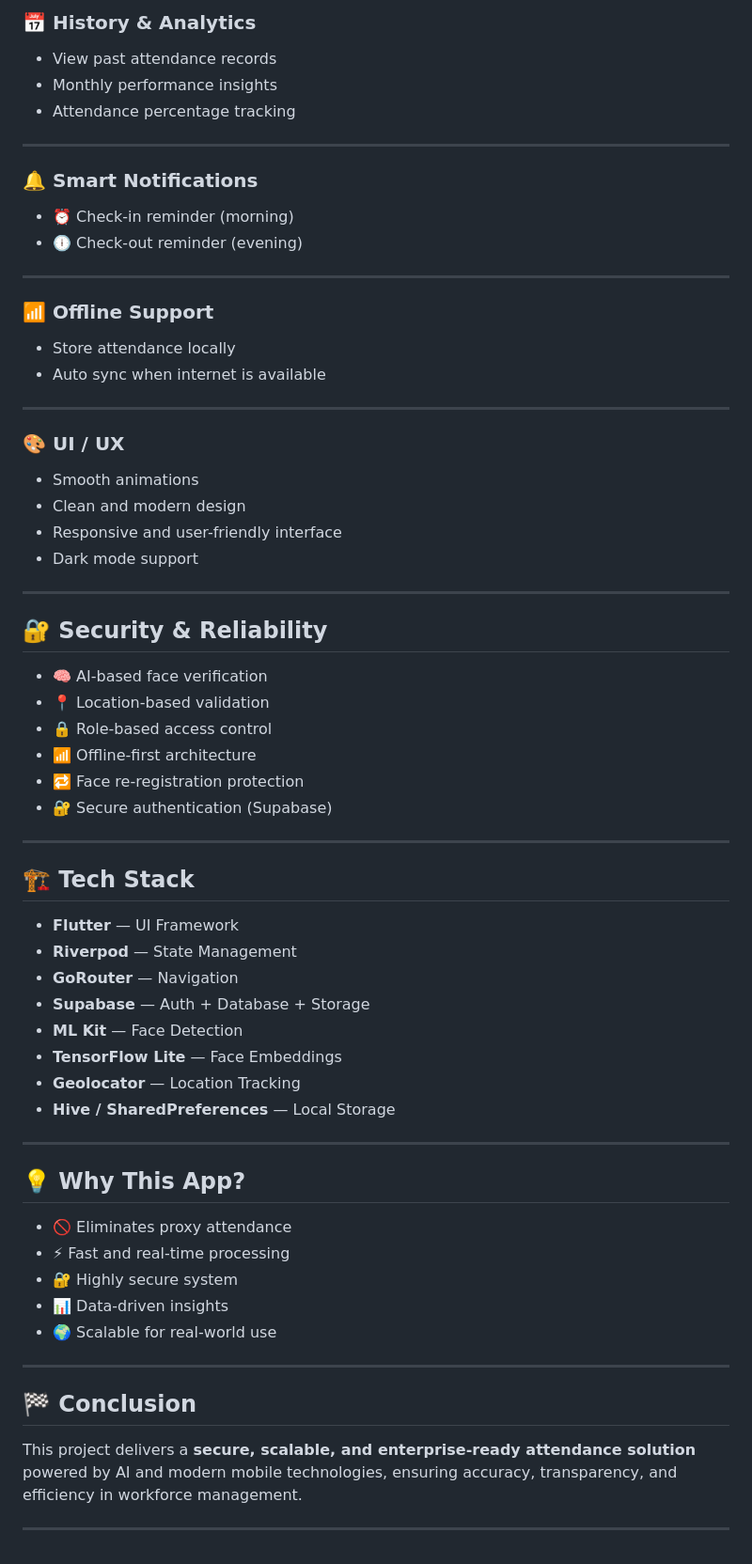
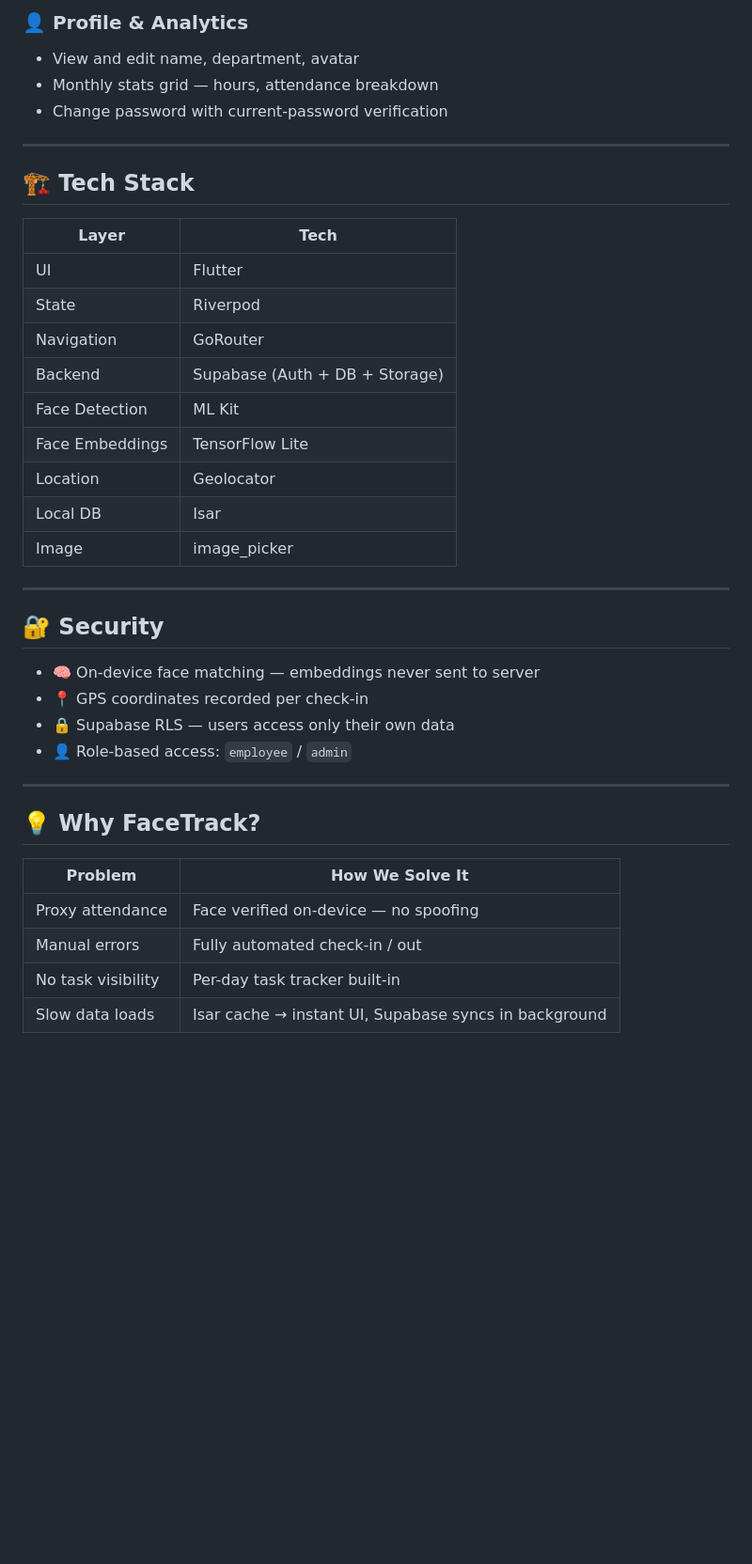
Before and after one commit to abhishekrsingh/Smart-Face-Attendance, a Markdown page: README.md, the part around one of its changes. Shown at 94% size. Drawn GitHub-style; blank space fills up the shorter version.

```diff
--- a/README.md
+++ b/README.md
@@ -74,67 +70,42 @@ Using **on-device Machine Learning (ML) 🧠**, the system accurately identifies
 
-### 📅 History & Analytics
-- View past attendance records
-- Monthly performance insights
-- Attendance percentage tracking
+### 👤 Profile & Analytics
 
----
-
-### 🔔 Smart Notifications
-- ⏰ Check-in reminder (morning)
-- 🕕 Check-out reminder (evening)
-
----
-
-### 📶 Offline Support
-- Store attendance locally
-- Auto sync when internet is available
-
----
-
-### 🎨 UI / UX
-- Smooth animations
-- Clean and modern design
-- Responsive and user-friendly interface
-- Dark mode support
-
----
-
-## 🔐 Security & Reliability
-
-- 🧠 AI-based face verification
-- 📍 Location-based validation
-- 🔒 Role-based access control
-- 📶 Offline-first architecture
-- 🔁 Face re-registration protection
-- 🔐 Secure authentication (Supabase)
+- View and edit name, department, avatar
+- Monthly stats grid — hours, attendance breakdown
+- Change password with current-password verification
 
 ---
 
 ## 🏗️ Tech Stack
 
-- **Flutter** — UI Framework
-- **Riverpod** — State Management
-- **GoRouter** — Navigation
-- **Supabase** — Auth + Database + Storage
-- **ML Kit** — Face Detection
-- **TensorFlow Lite** — Face Embeddings
-- **Geolocator** — Location Tracking
-- **Hive / SharedPreferences** — Local Storage
+| Layer           | Tech                           |
+| --------------- | ------------------------------ |
+| UI              | Flutter                        |
+| State           | Riverpod                       |
+| Navigation      | GoRouter                       |
+| Backend         | Supabase (Auth + DB + Storage) |
+| Face Detection  | ML Kit                         |
+| Face Embeddings | TensorFlow Lite                |
+| Location        | Geolocator                     |
+| Local DB        | Isar                           |
+| Image           | image_picker                   |
 
 ---
 
-## 💡 Why This App?
+## 🔐 Security
 
-- 🚫 Eliminates proxy attendance
-- ⚡ Fast and real-time processing
-- 🔐 Highly secure system
-- 📊 Data-driven insights
-- 🌍 Scalable for real-world use
+- 🧠 On-device face matching — embeddings never sent to server
+- 📍 GPS coordinates recorded per check-in
+- 🔒 Supabase RLS — users access only their own data
+- 👤 Role-based access: `employee` / `admin`
 
 ---
 
-## 🏁 Conclusion
+## 💡 Why FaceTrack?
 
-This project delivers a **secure, scalable, and enterprise-ready attendance solution** powered by AI and modern mobile technologies, ensuring accuracy, transparency, and efficiency in workforce management.
-
----
+| Problem            | How We Solve It                                       |
+| ------------------ | ----------------------------------------------------- |
+| Proxy attendance   | Face verified on-device — no spoofing                 |
+| Manual errors      | Fully automated check-in / out                        |
+| No task visibility | Per-day task tracker built-in                         |
+| Slow data loads    | Isar cache → instant UI, Supabase syncs in background |
```
Also changed, not shown: other parts of README.md (+44 -48 lines).
